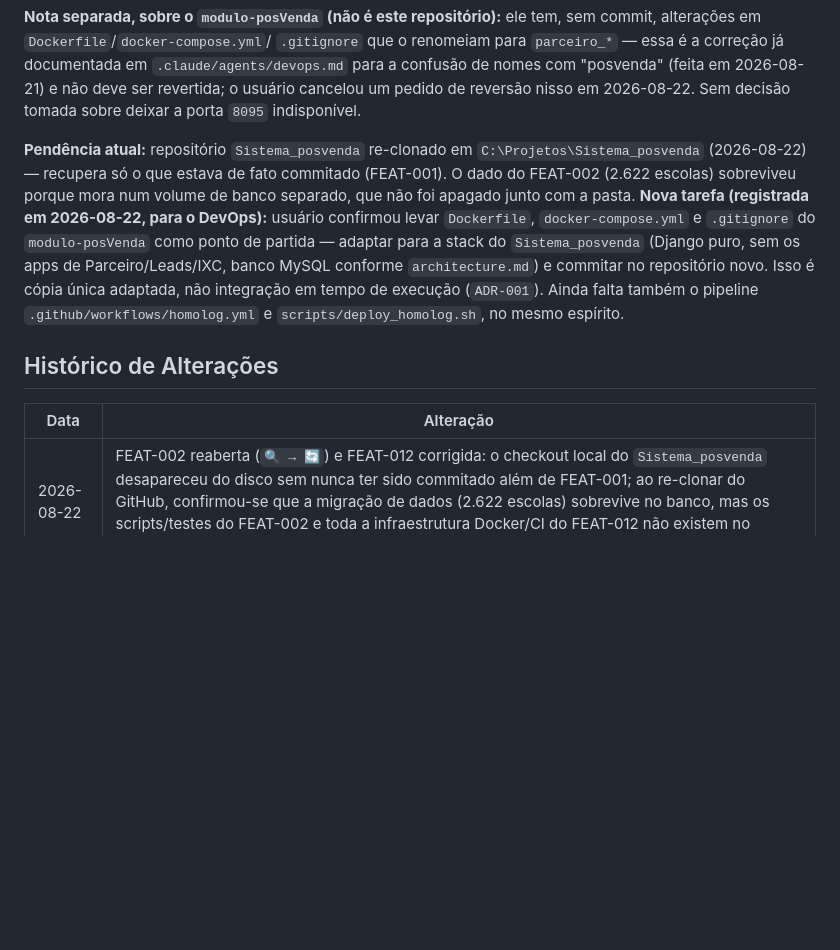
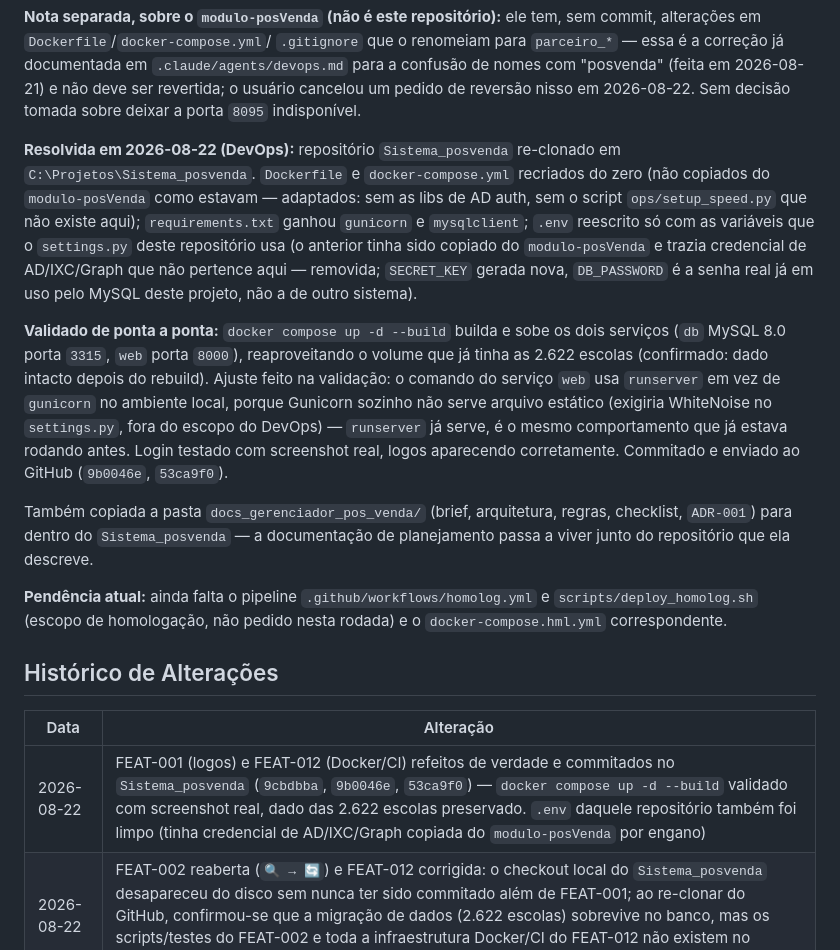
Before and after one commit to eliasneto/System_PosVenda, a Markdown page: docs_gerenciador_pos_venda/checklist.md, the part around the change. Rendered like a GitHub page; blank space fills up the shorter version.

Commit message:
[docs] Sincroniza checklist.md com o estado real do FEAT-001/002/012

```diff
--- a/docs_gerenciador_pos_venda/checklist.md
+++ b/docs_gerenciador_pos_venda/checklist.md
@@ -378,23 +378,41 @@ documentada em `.claude/agents/devops.md` para a confusão de nomes com
 cancelou um pedido de reversão nisso em 2026-08-22. Sem decisão tomada
 sobre deixar a porta `8095` indisponível.
 
-**Pendência atual:** repositório `Sistema_posvenda` re-clonado em
-`C:\Projetos\Sistema_posvenda` (2026-08-22) — recupera só o que estava de
-fato commitado (FEAT-001). O dado do FEAT-002 (2.622 escolas) sobreviveu
-porque mora num volume de banco separado, que não foi apagado junto com a
-pasta.
-**Nova tarefa (registrada em 2026-08-22, para o DevOps):** usuário
-confirmou levar `Dockerfile`, `docker-compose.yml` e `.gitignore` do
-`modulo-posVenda` como ponto de partida — adaptar para a stack do
-`Sistema_posvenda` (Django puro, sem os apps de Parceiro/Leads/IXC, banco
-MySQL conforme `architecture.md`) e commitar no repositório novo. Isso é
-cópia única adaptada, não integração em tempo de execução (`ADR-001`).
-Ainda falta também o pipeline `.github/workflows/homolog.yml` e
-`scripts/deploy_homolog.sh`, no mesmo espírito.
+**Resolvida em 2026-08-22 (DevOps):** repositório `Sistema_posvenda`
+re-clonado em `C:\Projetos\Sistema_posvenda`. `Dockerfile` e
+`docker-compose.yml` recriados do zero (não copiados do `modulo-posVenda`
+como estavam — adaptados: sem as libs de AD auth, sem o script
+`ops/setup_speed.py` que não existe aqui); `requirements.txt` ganhou
+`gunicorn` e `mysqlclient`; `.env` reescrito só com as variáveis que o
+`settings.py` deste repositório usa (o anterior tinha sido copiado do
+`modulo-posVenda` e trazia credencial de AD/IXC/Graph que não pertence
+aqui — removida; `SECRET_KEY` gerada nova, `DB_PASSWORD` é a senha real já
+em uso pelo MySQL deste projeto, não a de outro sistema).
+
+**Validado de ponta a ponta:** `docker compose up -d --build` builda e
+sobe os dois serviços (`db` MySQL 8.0 porta `3315`, `web` porta `8000`),
+reaproveitando o volume que já tinha as 2.622 escolas (confirmado: dado
+intacto depois do rebuild). Ajuste feito na validação: o comando do
+serviço `web` usa `runserver` em vez de `gunicorn` no ambiente local,
+porque Gunicorn sozinho não serve arquivo estático (exigiria WhiteNoise no
+`settings.py`, fora do escopo do DevOps) — `runserver` já serve, é o mesmo
+comportamento que já estava rodando antes. Login testado com screenshot
+real, logos aparecendo corretamente. Commitado e enviado ao GitHub
+(`9b0046e`, `53ca9f0`).
+
+Também copiada a pasta `docs_gerenciador_pos_venda/` (brief, arquitetura,
+regras, checklist, `ADR-001`) para dentro do `Sistema_posvenda` — a
+documentação de planejamento passa a viver junto do repositório que ela
+descreve.
+
+**Pendência atual:** ainda falta o pipeline `.github/workflows/homolog.yml`
+e `scripts/deploy_homolog.sh` (escopo de homologação, não pedido nesta
+rodada) e o `docker-compose.hml.yml` correspondente.
 
 ## Histórico de Alterações
 | Data | Alteração |
 |---|---|
+| 2026-08-22 | FEAT-001 (logos) e FEAT-012 (Docker/CI) refeitos de verdade e commitados no `Sistema_posvenda` (`9cbdbba`, `9b0046e`, `53ca9f0`) — `docker compose up -d --build` validado com screenshot real, dado das 2.622 escolas preservado. `.env` daquele repositório também foi limpo (tinha credencial de AD/IXC/Graph copiada do `modulo-posVenda` por engano) |
 | 2026-08-22 | FEAT-002 reaberta (`🔍 → 🔄`) e FEAT-012 corrigida: o checkout local do `Sistema_posvenda` desapareceu do disco sem nunca ter sido commitado além de FEAT-001; ao re-clonar do GitHub, confirmou-se que a migração de dados (2.622 escolas) sobrevive no banco, mas os scripts/testes do FEAT-002 e toda a infraestrutura Docker/CI do FEAT-012 não existem no repositório — precisam ser refeitos e commitados. Ver também `ADR-001` |
 | 2026-08-21 | Criação do checklist (FEAT-001 a FEAT-011, v1/RI), a partir de `requisitos.md`, `architecture.md`, `business_rules.md` e `modelo-dados.md` |
 | 2026-08-21 | Criação de FEAT-012 (infraestrutura do repositório novo, tipo devops) — usuário pediu que o DevOps veja, em paralelo ao Dev, o que muda do lado dele e o que é descartado |
```
